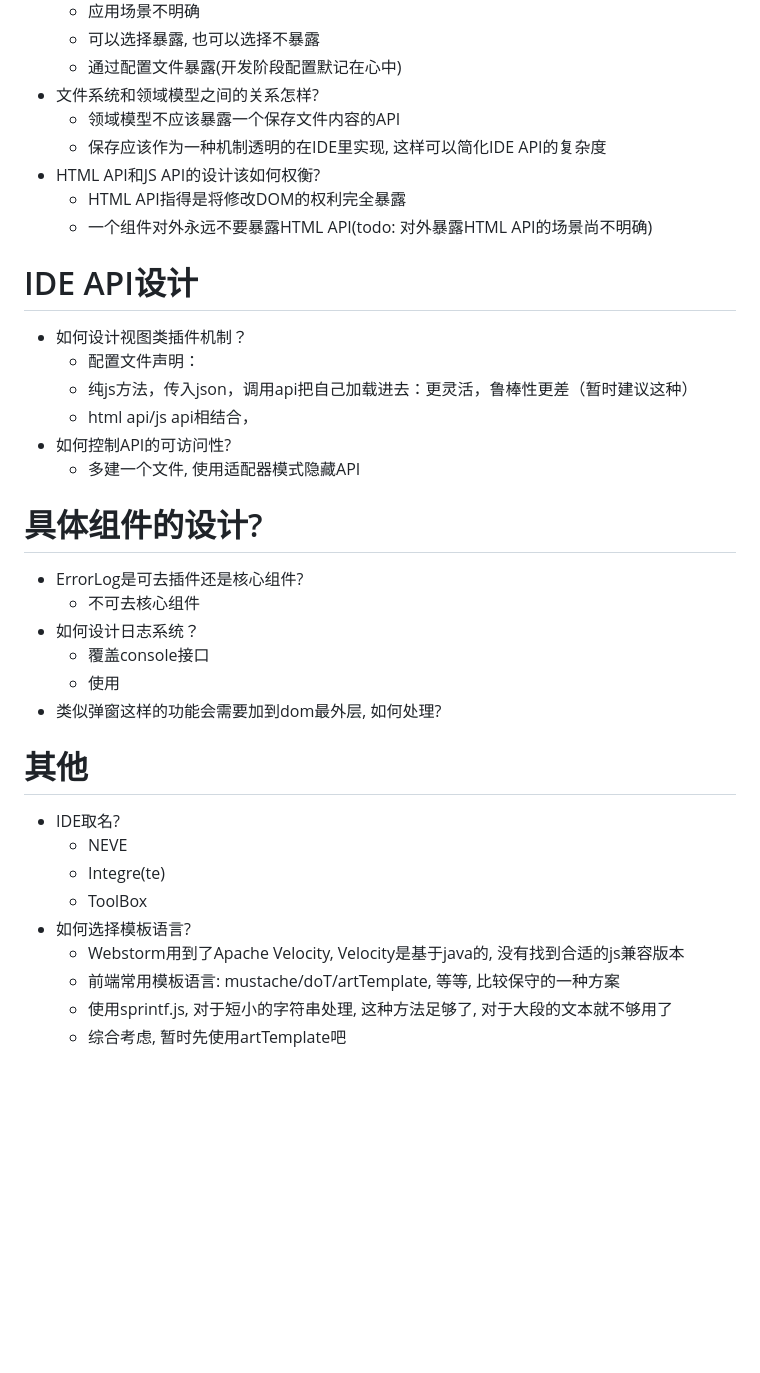
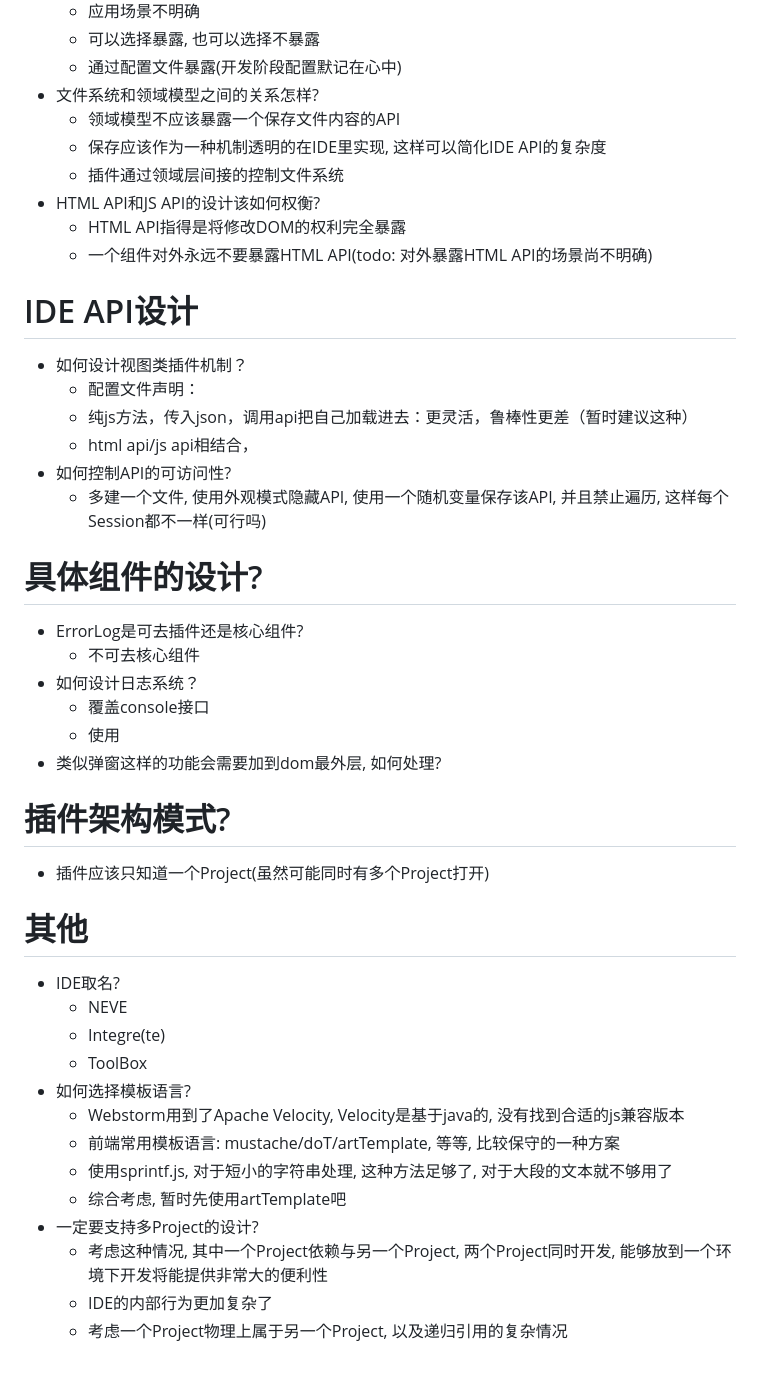
Before and after one commit to valaxy/neve, a Markdown page: doc/设计决策.md, the part around the change. Drawn GitHub-style; blank space fills up the shorter version.

```diff
--- a/doc/设计决策.md
+++ b/doc/设计决策.md
@@ -49,6 +49,7 @@ css应当可以复用
 - 文件系统和领域模型之间的关系怎样?
     - 领域模型不应该暴露一个保存文件内容的API
     - 保存应该作为一种机制透明的在IDE里实现, 这样可以简化IDE API的复杂度
+    - 插件通过领域层间接的控制文件系统
 - HTML API和JS API的设计该如何权衡?
     - HTML API指得是将修改DOM的权利完全暴露
     - 一个组件对外永远不要暴露HTML API(todo: 对外暴露HTML API的场景尚不明确)
@@ -59,7 +60,7 @@ css应当可以复用
     - 纯js方法，传入json，调用api把自己加载进去：更灵活，鲁棒性更差（暂时建议这种）
     - html api/js api相结合，
 - 如何控制API的可访问性?
-    - 多建一个文件, 使用适配器模式隐藏API
+    - 多建一个文件, 使用外观模式隐藏API, 使用一个随机变量保存该API, 并且禁止遍历, 这样每个Session都不一样(可行吗)
 
 # 具体组件的设计?
 - ErrorLog是可去插件还是核心组件?
@@ -68,6 +69,10 @@ css应当可以复用
     - 覆盖console接口
     - 使用
 - 类似弹窗这样的功能会需要加到dom最外层, 如何处理?
+
+
+# 插件架构模式?
+- 插件应该只知道一个Project(虽然可能同时有多个Project打开)
 
 
 # 其他
@@ -80,3 +85,7 @@ css应当可以复用
     - 前端常用模板语言: mustache/doT/artTemplate, 等等, 比较保守的一种方案
     - 使用sprintf.js, 对于短小的字符串处理, 这种方法足够了, 对于大段的文本就不够用了
     - 综合考虑, 暂时先使用artTemplate吧
+- 一定要支持多Project的设计?
+    - 考虑这种情况, 其中一个Project依赖与另一个Project, 两个Project同时开发, 能够放到一个环境下开发将能提供非常大的便利性
+    - IDE的内部行为更加复杂了
+    - 考虑一个Project物理上属于另一个Project, 以及递归引用的复杂情况
```
Also changed, not shown: readme.md (+1 -2 lines), doc/screenshot.png, 1 other file.
